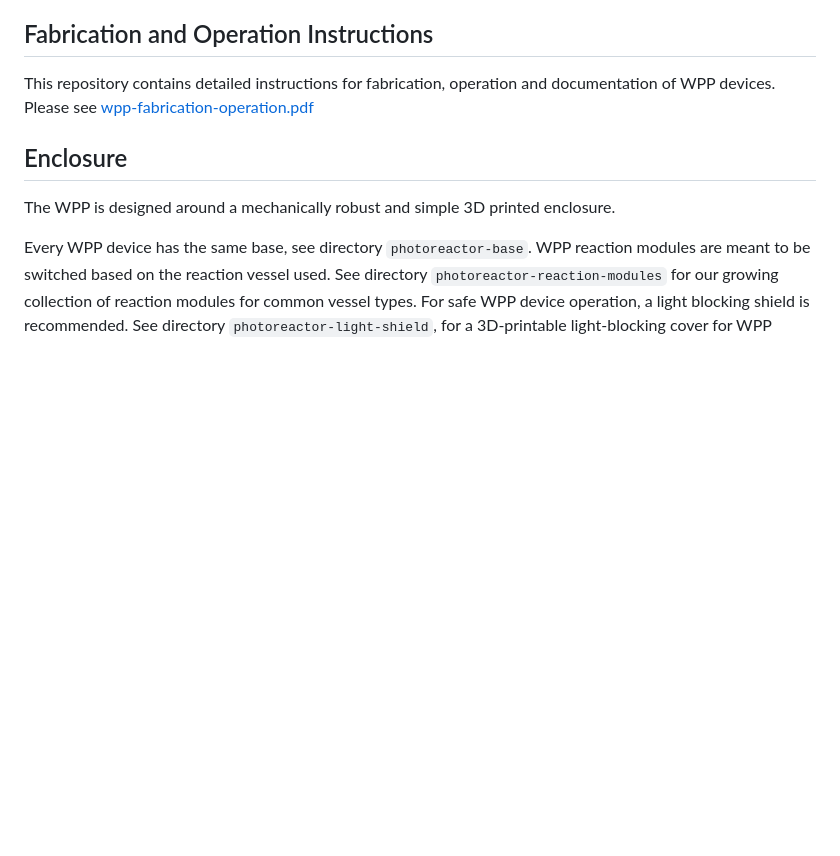
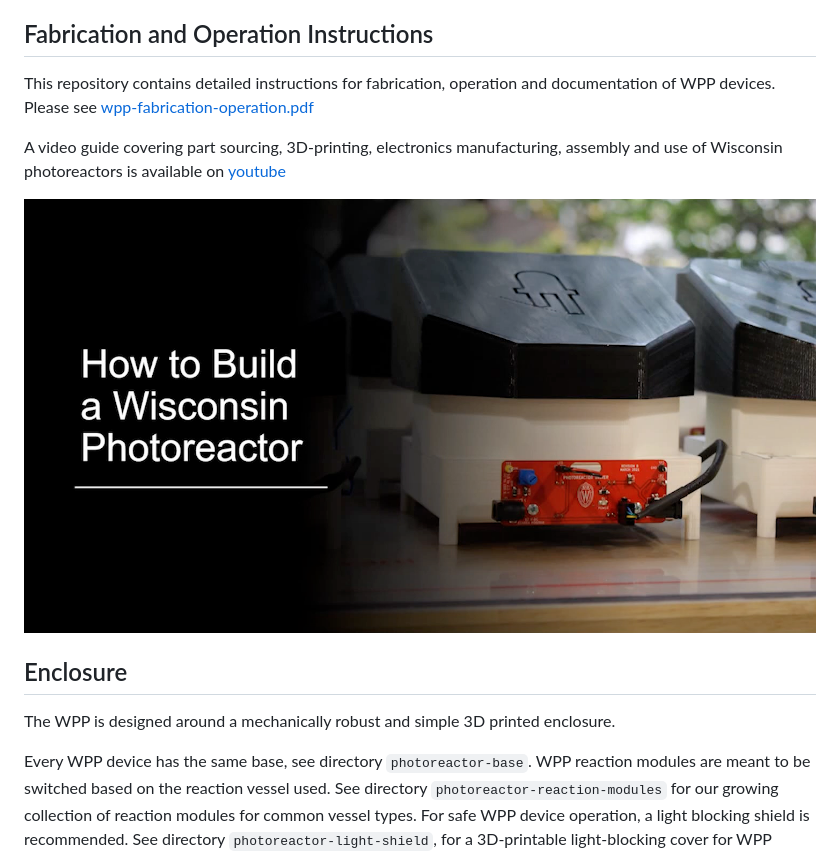
Before and after one commit to uw-madison-chem-shops/wisconsin-photoreactor, a Markdown page: README.md, the part around the change. Drawn GitHub-style; blank space fills up the shorter version.

```diff
--- a/README.md
+++ b/README.md
@@ -37,6 +37,10 @@ Use of light-filtering safety glasses alongside a light-blocking shield can prov
 This repository contains detailed instructions for fabrication, operation and documentation of WPP devices.
 Please see [wpp-fabrication-operation.pdf](./fabrication-and-operation-instructions/wpp-fabrication-operation.pdf)
 
+A video guide covering part sourcing, 3D-printing, electronics manufacturing, assembly and use of Wisconsin photoreactors is available on [youtube](http://www.youtube.com/watch?v=fkLr17i4FgE)
+
+[![Wisconsin Photoreactor Platform Fabrication Video Guide](./youtubethumbnail.png)](http://www.youtube.com/watch?v=fkLr17i4FgE)
+
 ## Enclosure
 
 The WPP is designed around a mechanically robust and simple 3D printed enclosure.
```
